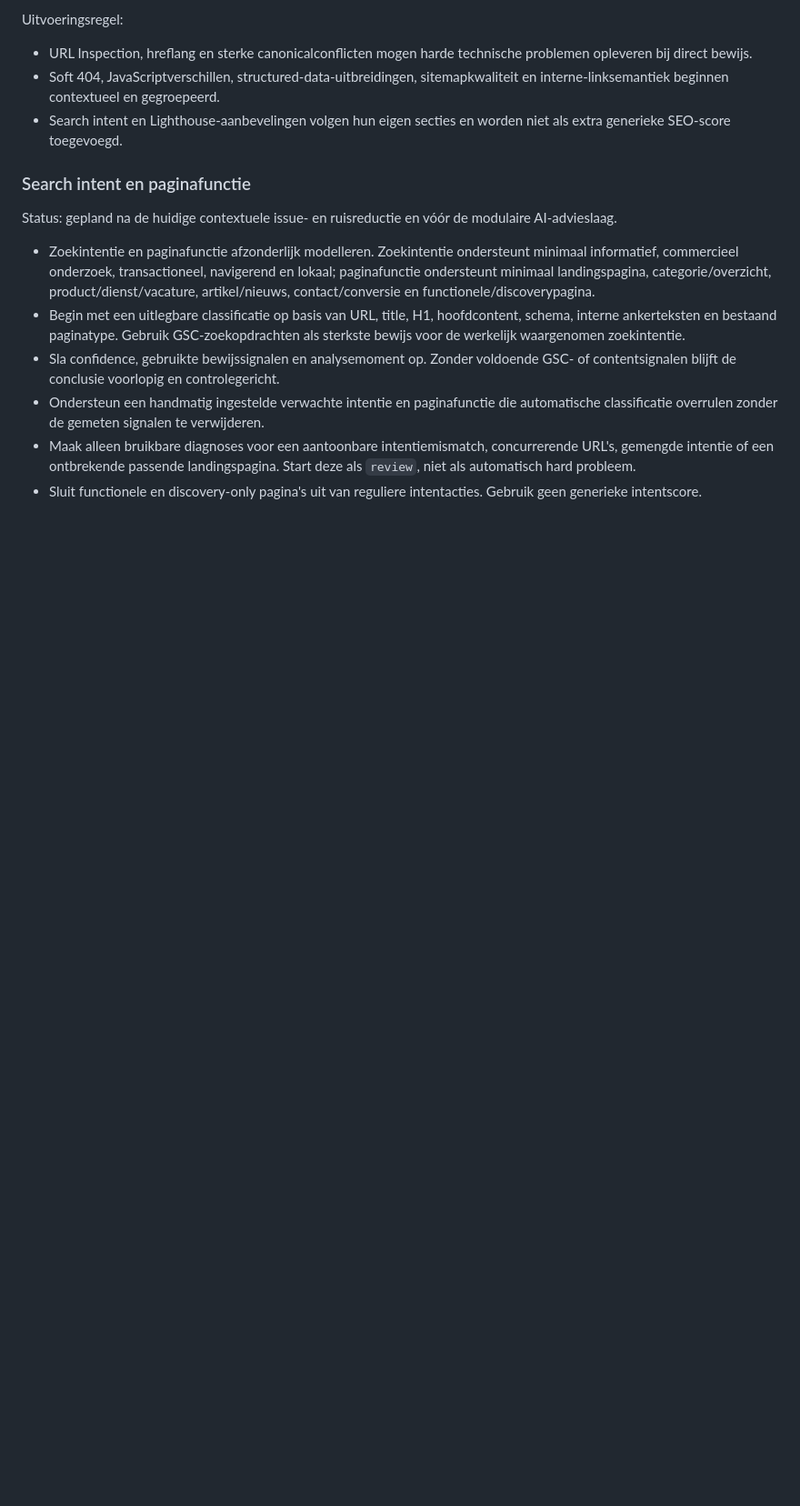
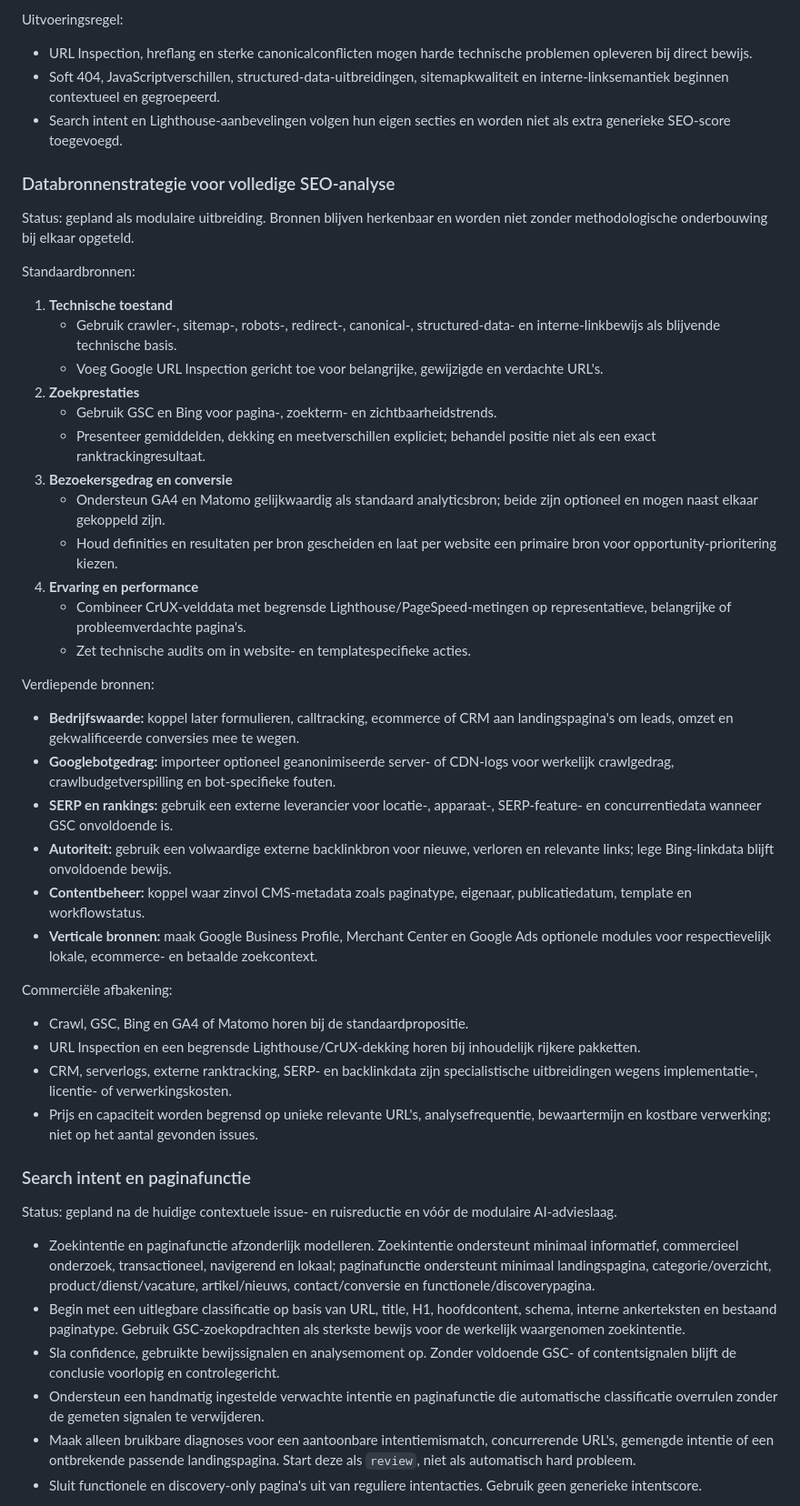
Before and after one commit to maurits-olylo/seotool, a Markdown page: docs/roadmap.md, the part around one of its changes. Shown at 91% size. Rendered like a GitHub page; blank space fills up the shorter version.

Commit message:
docs: define SEO data source strategy

```diff
--- a/docs/roadmap.md
+++ b/docs/roadmap.md
@@ -193,6 +193,55 @@ Uitvoeringsregel:
   interne-linksemantiek beginnen contextueel en gegroepeerd.
 - Search intent en Lighthouse-aanbevelingen volgen hun eigen secties en worden niet als extra
   generieke SEO-score toegevoegd.
+
+### Databronnenstrategie voor volledige SEO-analyse
+
+Status: gepland als modulaire uitbreiding. Bronnen blijven herkenbaar en worden niet zonder
+methodologische onderbouwing bij elkaar opgeteld.
+
+Standaardbronnen:
+
+1. **Technische toestand**
+   - Gebruik crawler-, sitemap-, robots-, redirect-, canonical-, structured-data- en
+     interne-linkbewijs als blijvende technische basis.
+   - Voeg Google URL Inspection gericht toe voor belangrijke, gewijzigde en verdachte URL's.
+2. **Zoekprestaties**
+   - Gebruik GSC en Bing voor pagina-, zoekterm- en zichtbaarheidstrends.
+   - Presenteer gemiddelden, dekking en meetverschillen expliciet; behandel positie niet als een
+     exact ranktrackingresultaat.
+3. **Bezoekersgedrag en conversie**
+   - Ondersteun GA4 en Matomo gelijkwaardig als standaard analyticsbron; beide zijn optioneel en
+     mogen naast elkaar gekoppeld zijn.
+   - Houd definities en resultaten per bron gescheiden en laat per website een primaire bron voor
+     opportunity-prioritering kiezen.
+4. **Ervaring en performance**
+   - Combineer CrUX-velddata met begrensde Lighthouse/PageSpeed-metingen op representatieve,
+     belangrijke of probleemverdachte pagina's.
+   - Zet technische audits om in website- en templatespecifieke acties.
+
+Verdiepende bronnen:
+
+- **Bedrijfswaarde:** koppel later formulieren, calltracking, ecommerce of CRM aan landingspagina's
+  om leads, omzet en gekwalificeerde conversies mee te wegen.
+- **Googlebotgedrag:** importeer optioneel geanonimiseerde server- of CDN-logs voor werkelijk
+  crawlgedrag, crawlbudgetverspilling en bot-specifieke fouten.
+- **SERP en rankings:** gebruik een externe leverancier voor locatie-, apparaat-, SERP-feature- en
+  concurrentiedata wanneer GSC onvoldoende is.
+- **Autoriteit:** gebruik een volwaardige externe backlinkbron voor nieuwe, verloren en relevante
+  links; lege Bing-linkdata blijft onvoldoende bewijs.
+- **Contentbeheer:** koppel waar zinvol CMS-metadata zoals paginatype, eigenaar, publicatiedatum,
+  template en workflowstatus.
+- **Verticale bronnen:** maak Google Business Profile, Merchant Center en Google Ads optionele
+  modules voor respectievelijk lokale, ecommerce- en betaalde zoekcontext.
+
+Commerciële afbakening:
+
+- Crawl, GSC, Bing en GA4 of Matomo horen bij de standaardpropositie.
+- URL Inspection en een begrensde Lighthouse/CrUX-dekking horen bij inhoudelijk rijkere pakketten.
+- CRM, serverlogs, externe ranktracking, SERP- en backlinkdata zijn specialistische uitbreidingen
+  wegens implementatie-, licentie- of verwerkingskosten.
+- Prijs en capaciteit worden begrensd op unieke relevante URL's, analysefrequentie, bewaartermijn
+  en kostbare verwerking; niet op het aantal gevonden issues.
 
 ### Search intent en paginafunctie
 
```
Also changed, not shown: other parts of docs/roadmap.md (+5 -2 lines).
